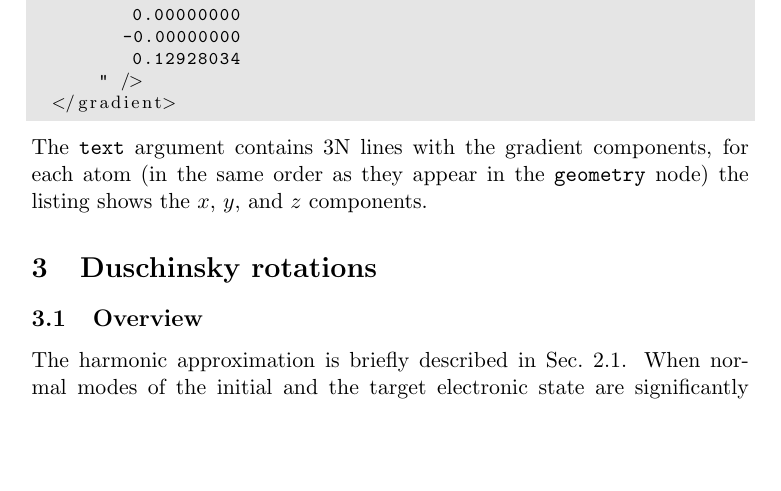
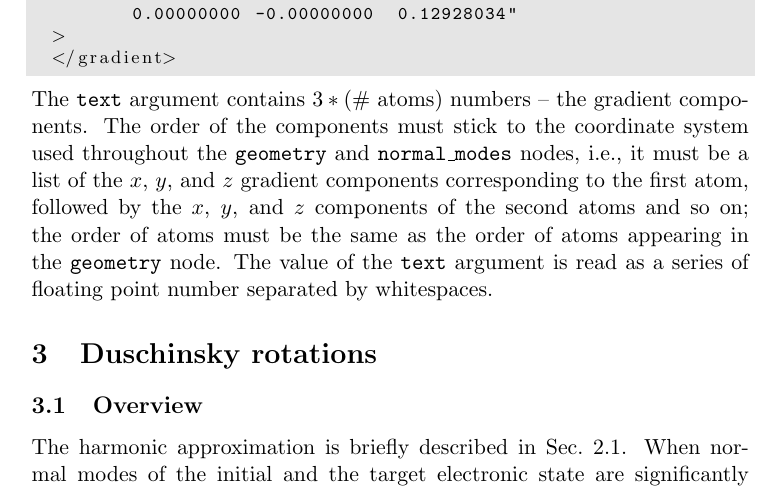
Before and after one commit to the-pawel-wojcik/ezFCF, a LaTeX document (Manual/ezFCF_manual.tex): part of page 18 of 36 before the commit and part of page 18 of 35 after it, cut so that both start at the same text, the shorter picture padded with empty space. Compiled offline with pdfLaTeX; a missing bibliography style is replaced by a similar one.

Commit message:
Update gradient section of the manual

```diff
--- a/Manual/ezFCF_manual.tex
+++ b/Manual/ezFCF_manual.tex
@@ -671,11 +663,11 @@ An example of the {\tt{}gradient} node
-         0.00362732
-         0.00000000
-        -0.00000000
-         0.12928034
-      " />
+        -0.00000000  0.00000000 -0.13653498
+         0.00148260 -0.00000000  0.00362732
+        -0.00148260  0.00000000  0.00362732
+         0.00000000 -0.00000000  0.12928034"
+  >
   </gradient>
 \end{lstlisting}
-The {\tt{}text} argument contains 3N lines with the gradient components, for each atom (in the same order as they appear in the {\tt{}geometry} node) the listing shows the $x$, $y$, and $z$ components.
+The \texttt{text} argument contains $3*(\textrm{\# atoms})$ numbers -- the gradient components. The order of the components must stick to the coordinate system used throughout the \texttt{geometry} and \texttt{normal\_modes} nodes, i.e., it must be a list of the $x$, $y$, and $z$ gradient components corresponding to the first atom, followed by the $x$, $y$, and $z$ components of the second atoms and so on; the order of atoms must be the same as the order of atoms appearing in the \texttt{geometry} node. The value of the \texttt{text} argument is read as a series of floating point number separated by whitespaces.
 
 %----------------------------------------------------------------------
 \section{Duschinsky rotations}
```
Also changed, not shown: Manual/ezFCF_manual.pdf, Manual/ezFCF_manual.tex (8 more changed lines).
